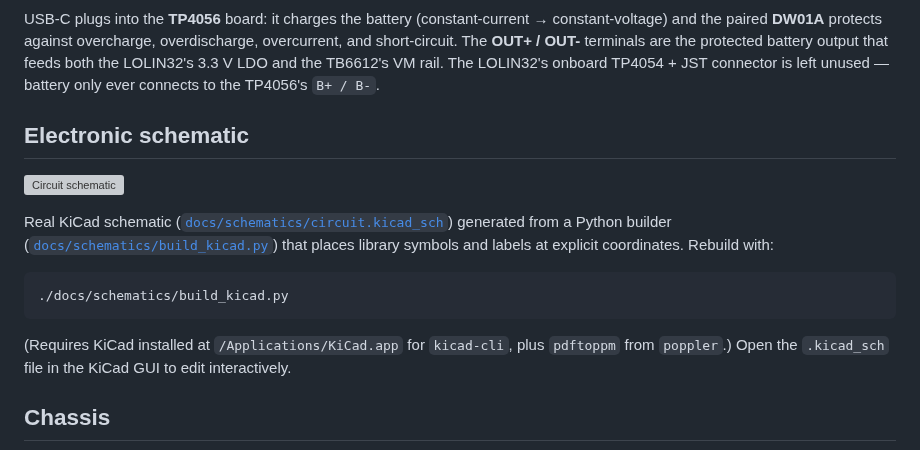
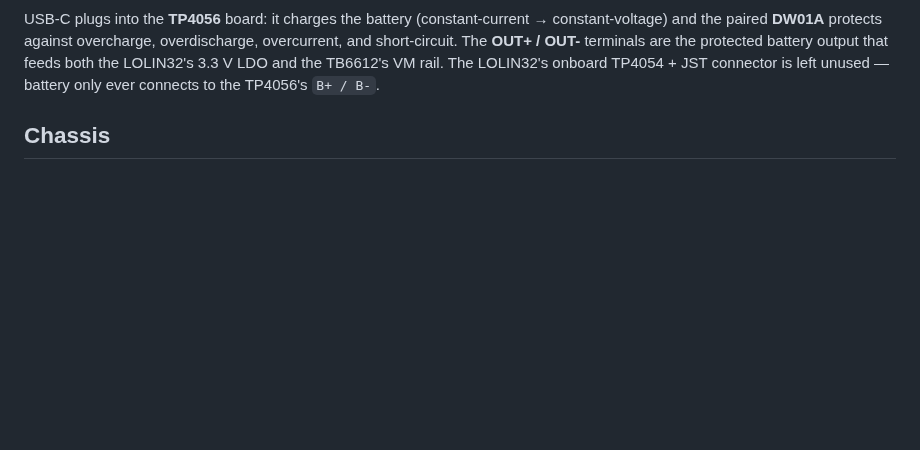
Before and after one commit to wouterds/minibot, a Markdown page: README.md, the part around the change. Drawn GitHub-style; blank space fills up the shorter version; grey boxes are pictures that could not be loaded.

Commit message:
docs: drop electronic schematic section, keep Mermaid flows and wiring table

````diff
--- a/README.md
+++ b/README.md
@@ -62,17 +62,6 @@ flowchart LR
 
 USB-C plugs into the **TP4056** board: it charges the battery (constant-current → constant-voltage) and the paired **DW01A** protects against overcharge, overdischarge, overcurrent, and short-circuit. The **OUT+ / OUT-** terminals are the protected battery output that feeds both the LOLIN32's 3.3 V LDO and the TB6612's VM rail. The LOLIN32's onboard TP4054 + JST connector is left unused — battery only ever connects to the TP4056's `B+ / B-`.
 
-## Electronic schematic
-
-![Circuit schematic](docs/schematics/circuit.png)
-
-Real KiCad schematic ([`docs/schematics/circuit.kicad_sch`](docs/schematics/circuit.kicad_sch)) generated from a Python builder ([`docs/schematics/build_kicad.py`](docs/schematics/build_kicad.py)) that places library symbols and labels at explicit coordinates. Rebuild with:
-
-```sh
-./docs/schematics/build_kicad.py
-```
-
-(Requires KiCad installed at `/Applications/KiCad.app` for `kicad-cli`, plus `pdftoppm` from `poppler`.) Open the `.kicad_sch` file in the KiCad GUI to edit interactively.
 
 ## Chassis
 
````
